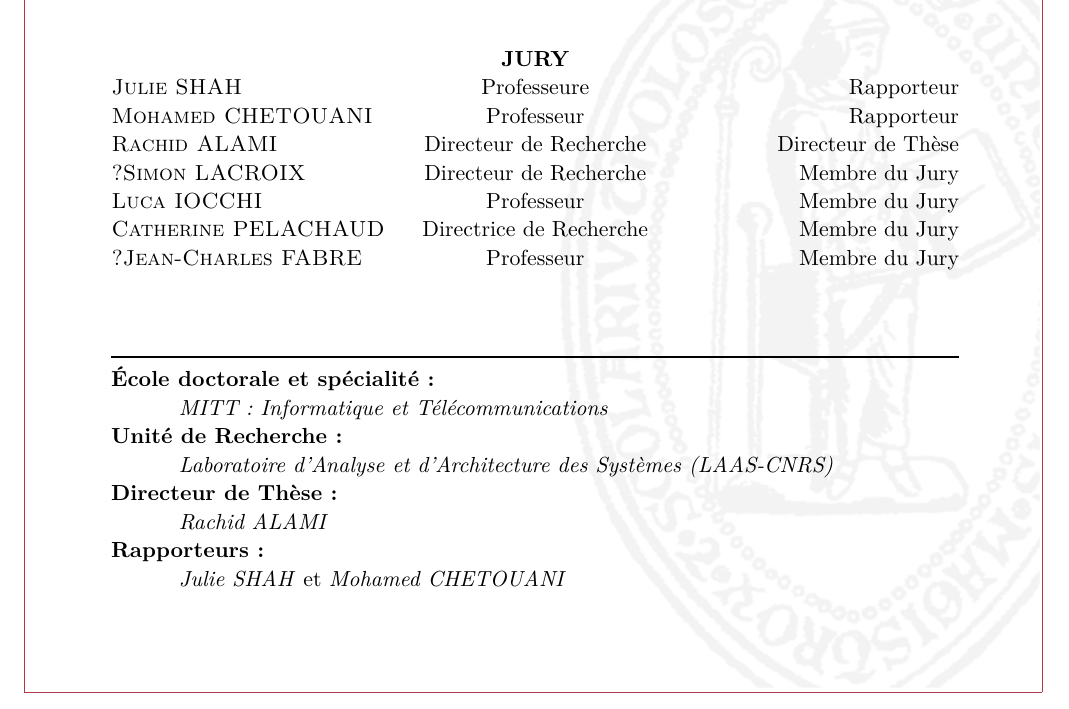
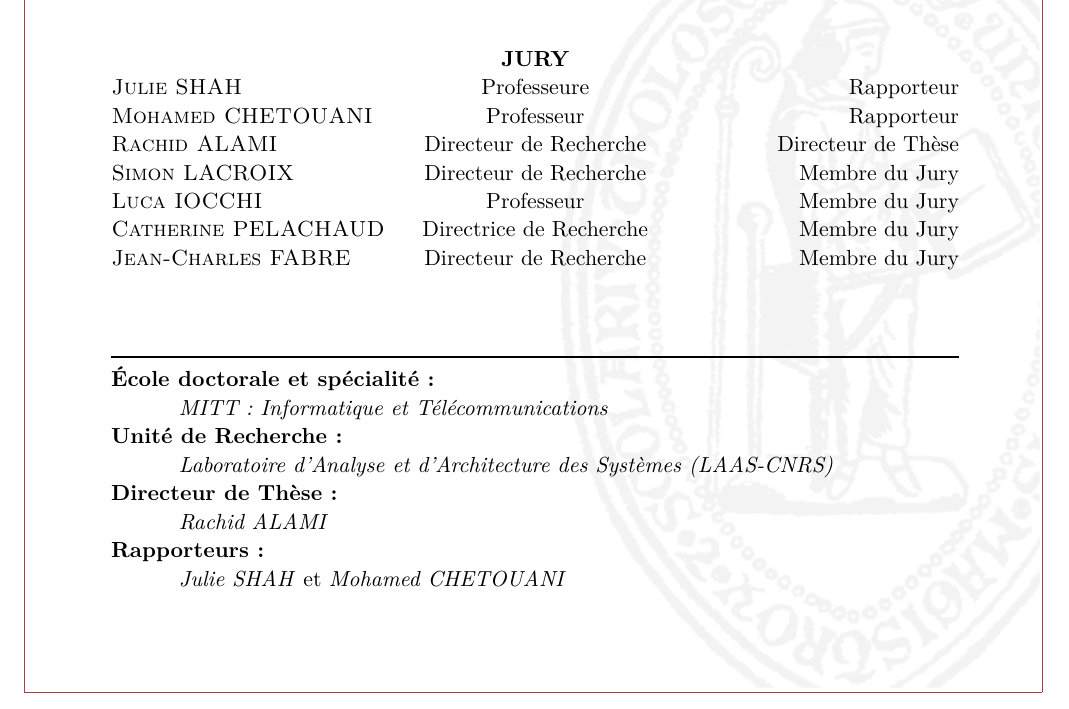
Before and after one commit to AnthonyFavier/Manuscrit, a LaTeX thesis (These.tex, which reads page_de_garde.tex): part of page 1 of 120, cut so that both start at the same text. Compiled offline with pdfLaTeX.

Commit message:
Page de garde jury update

```diff
--- a/page_de_garde.tex
+++ b/page_de_garde.tex
@@ -70,10 +70,10 @@
 \makesomeone{judge}{1}{Julie SHAH}{Professeure}{Rapporteur}
 \makesomeone{judge}{2}{Mohamed CHETOUANI}{Professeur}{Rapporteur}
 \makesomeone{judge}{3}{Rachid ALAMI}{Directeur de Recherche}{Directeur de Thèse}
-\makesomeone{judge}{4}{?Simon LACROIX}{Directeur de Recherche}{Membre du Jury}
+\makesomeone{judge}{4}{Simon LACROIX}{Directeur de Recherche}{Membre du Jury}
 \makesomeone{judge}{5}{Luca IOCCHI}{Professeur}{Membre du Jury}
 \makesomeone{judge}{6}{Catherine PELACHAUD}{Directrice de Recherche}{Membre du Jury}
-\makesomeone{judge}{7}{?Jean-Charles FABRE}{Professeur}{Membre du Jury}
+\makesomeone{judge}{7}{Jean-Charles FABRE}{Directeur de Recherche}{Membre du Jury}
 
 % ============================================================
 % DOCUMENT
```
